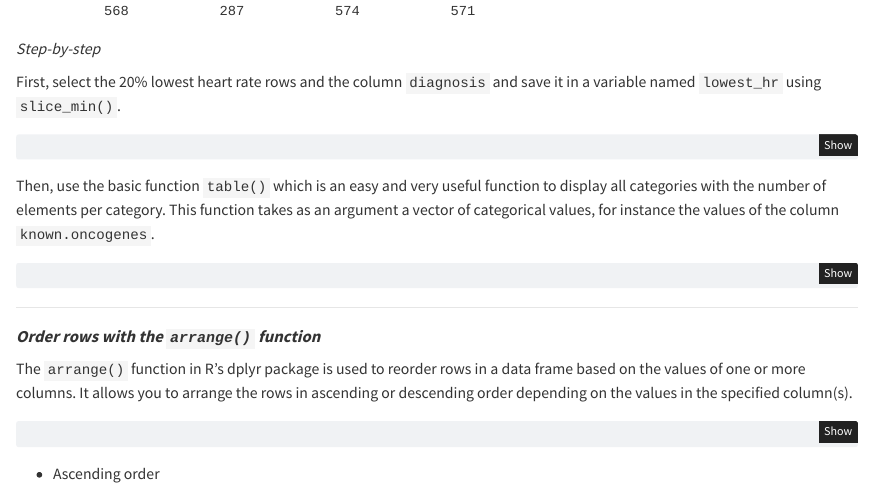
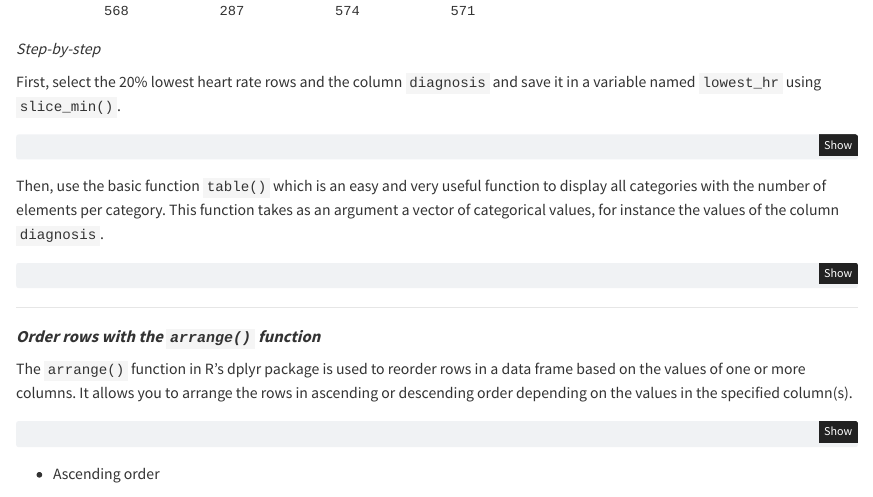
Before and after one commit to bric-bioinformatics/formation_R, a Quarto document (6.tuto_dplyr.qmd): the page in a window 1100 px wide, from 4800 px down. Rendered offline with R 4.5, knitr and Pandoc in place of Quarto, with nearby package versions.

Commit message:
correction knownonco

````diff
--- a/6.tuto_dplyr.qmd
+++ b/6.tuto_dplyr.qmd
@@ -367,7 +367,7 @@ lowest_hr <- clinical_data %>%
   select(diagnosis)
 ```
 
-Then, use the basic function `table()` which is an easy and very useful function to display all categories with the number of elements per category. This function takes as an argument a vector of categorical values, for instance the values of the column `known.oncogenes`.
+Then, use the basic function `table()` which is an easy and very useful function to display all categories with the number of elements per category. This function takes as an argument a vector of categorical values, for instance the values of the column `diagnosis`.
 
 ```{r, eval=F}
 table(lowest_hr)
````
Also changed, not shown: 6.tuto_dplyr.html, 6.tuto_dplyr.qmd (4 more changed lines), 2 other files.
